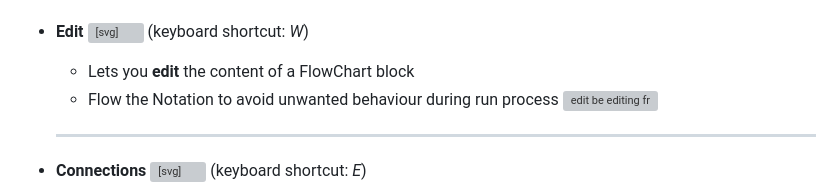
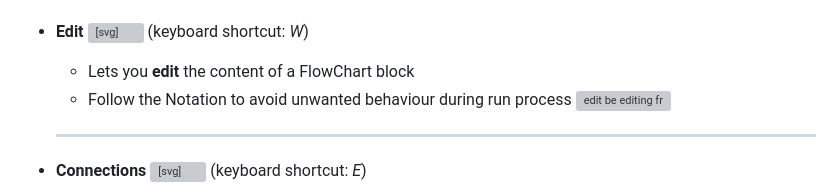
Before and after one commit to ZiedDev/flowchart, a Markdown page: README.md, the part around the change. Drawn GitHub-style; grey boxes are pictures that could not be loaded.

Commit message:
Update README.md fix typo

```diff
--- a/README.md
+++ b/README.md
@@ -17,7 +17,7 @@ When you first load up, you will be presented with this. ![](https://cdn.discord
 - **Edit** <svg xmlns="http://www.w3.org/2000/svg" width="20" height="20" viewBox="0 0 256 256"><path fill="currentColor" d="M230.47 67.5a12 12 0 0 0-19.26-4.32L172.43 99l-12.68-2.72L157 83.57l35.79-38.78a12 12 0 0 0-4.32-19.26a76 76 0 0 0-99.23 98.27L31.17 174c-.22.19-.44.39-.64.6a36 36 0 0 0 50.91 50.91c.21-.2.41-.42.6-.64l50.16-58.07a76 76 0 0 0 98.27-99.3M160 148a52.1 52.1 0 0 1-25.13-6.46A12 12 0 0 0 120 144.2l-55.79 64.55a12 12 0 0 1-17-17L111.8 136a12 12 0 0 0 2.65-14.89A52 52 0 0 1 160 44h.89l-25.72 27.87a12 12 0 0 0-2.91 10.65l5.66 26.35a12 12 0 0 0 9.21 9.21l26.35 5.66a12 12 0 0 0 10.65-2.91L212 95.12v.89A52.06 52.06 0 0 1 160 148"/></svg> (keyboard shortcut: *W*)
 
    - Lets you **edit** the content of a FlowChart block
-   - Flow the Notation to avoid unwanted behaviour during run process
+   - Follow the Notation to avoid unwanted behaviour during run process
    ![edit be editing fr](https://cdn.discordapp.com/attachments/1064471000932155434/1203470947915530290/EditTool-ezgif.com-video-to-gif-converter.gif?ex=65d136a9&is=65bec1a9&hm=ffb8653806fed624da7794ee450edafa9d56c42c1760a8081758a77605b95289&)
 
    ---
```
